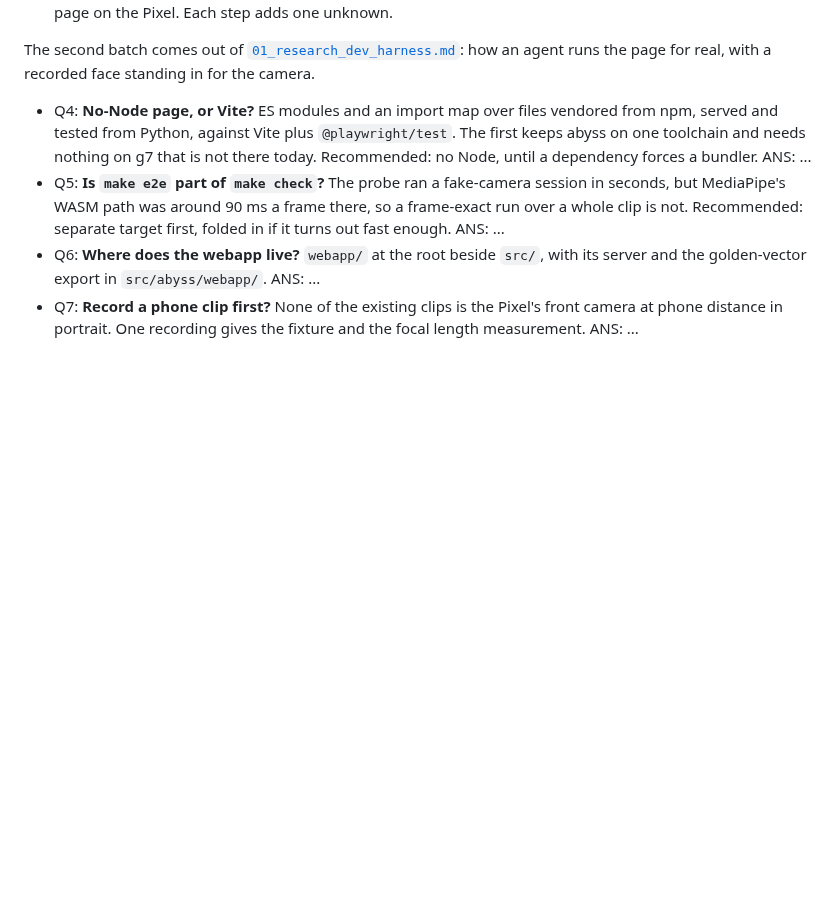
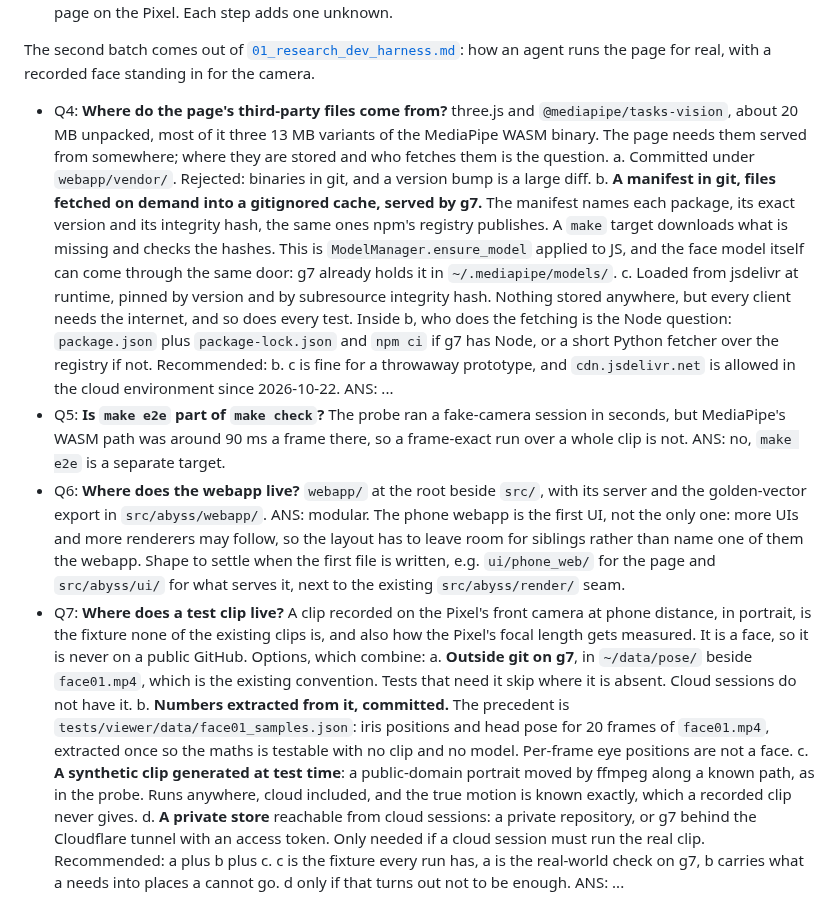
Before and after one commit to Pitrified/abyss, a Markdown page: plans/03_phone_webapp/00_start.md, the part around the change. Drawn GitHub-style; blank space fills up the shorter version.

Commit message:
plans(03): answer Q5 and Q6, lay out the options for Q4 and Q7
Q5: make e2e is a separate target, not part of make check.
Q6: modular, since more UIs and renderers may follow; the research
layout now uses placeholder names under ui/ rather than one webapp/.

Q4 (where third-party JS comes from) and Q7 (where a private test clip
lives) stay open, with the options spelled out: a manifest in git and a
fetched, gitignored cache served by g7, after the ModelManager pattern;
and for clips, g7's data folder plus committed extracted numbers, after
face01_samples.json, plus a synthetic clip generated at test time.

Co-Authored-By: Claude Opus 5.5 <noreply@anthropic.com>
Claude-Session: https://claude.ai/code/session_01L9xAr46SGjHFfP4SkGZCnx

```diff
--- a/plans/03_phone_webapp/00_start.md
+++ b/plans/03_phone_webapp/00_start.md
@@ -73,18 +73,44 @@ Numbering is local to this folder.
 The second batch comes out of [`01_research_dev_harness.md`](01_research_dev_harness.md): how an
 agent runs the page for real, with a recorded face standing in for the camera.
 
-- Q4: **No-Node page, or Vite?** ES modules and an import map over files vendored from npm, served
-  and tested from Python, against Vite plus `@playwright/test`. The first keeps abyss on one
-  toolchain and needs nothing on g7 that is not there today.
-  Recommended: no Node, until a dependency forces a bundler.
+- Q4: **Where do the page's third-party files come from?** three.js and `@mediapipe/tasks-vision`,
+  about 20 MB unpacked, most of it three 13 MB variants of the MediaPipe WASM binary. The page needs
+  them served from somewhere; where they are stored and who fetches them is the question.
+  a. Committed under `webapp/vendor/`. Rejected: binaries in git, and a version bump is a large diff.
+  b. **A manifest in git, files fetched on demand into a gitignored cache, served by g7.** The manifest
+     names each package, its exact version and its integrity hash, the same ones npm's registry
+     publishes. A `make` target downloads what is missing and checks the hashes. This is
+     `ModelManager.ensure_model` applied to JS, and the face model itself can come through the same
+     door: g7 already holds it in `~/.mediapipe/models/`.
+  c. Loaded from jsdelivr at runtime, pinned by version and by subresource integrity hash.
+     Nothing stored anywhere, but every client needs the internet, and so does every test.
+  Inside b, who does the fetching is the Node question: `package.json` plus `package-lock.json` and
+  `npm ci` if g7 has Node, or a short Python fetcher over the registry if not.
+  Recommended: b. c is fine for a throwaway prototype, and `cdn.jsdelivr.net` is allowed in the cloud
+  environment since 2026-10-22.
   ANS: ...
 - Q5: **Is `make e2e` part of `make check`?** The probe ran a fake-camera session in seconds, but
   MediaPipe's WASM path was around 90 ms a frame there, so a frame-exact run over a whole clip is not.
-  Recommended: separate target first, folded in if it turns out fast enough.
-  ANS: ...
+  ANS: no, `make e2e` is a separate target.
 - Q6: **Where does the webapp live?** `webapp/` at the root beside `src/`, with its server and the
   golden-vector export in `src/abyss/webapp/`.
+  ANS: modular. The phone webapp is the first UI, not the only one: more UIs and more renderers may
+  follow, so the layout has to leave room for siblings rather than name one of them the webapp.
+  Shape to settle when the first file is written, e.g. `ui/phone_web/` for the page and
+  `src/abyss/ui/` for what serves it, next to the existing `src/abyss/render/` seam.
+- Q7: **Where does a test clip live?** A clip recorded on the Pixel's front camera at phone distance,
+  in portrait, is the fixture none of the existing clips is, and also how the Pixel's focal length gets
+  measured. It is a face, so it is never on a public GitHub. Options, which combine:
+  a. **Outside git on g7**, in `~/data/pose/` beside `face01.mp4`, which is the existing convention.
+     Tests that need it skip where it is absent. Cloud sessions do not have it.
+  b. **Numbers extracted from it, committed.** The precedent is `tests/viewer/data/face01_samples.json`:
+     iris positions and head pose for 20 frames of `face01.mp4`, extracted once so the maths is
+     testable with no clip and no model. Per-frame eye positions are not a face.
+  c. **A synthetic clip generated at test time**: a public-domain portrait moved by ffmpeg along a
+     known path, as in the probe. Runs anywhere, cloud included, and the true motion is known
+     exactly, which a recorded clip never gives.
+  d. **A private store** reachable from cloud sessions: a private repository, or g7 behind the
+     Cloudflare tunnel with an access token. Only needed if a cloud session must run the real clip.
+  Recommended: a plus b plus c. c is the fixture every run has, a is the real-world check on g7,
+  b carries what a needs into places a cannot go. d only if that turns out not to be enough.
   ANS: ...
-- Q7: **Record a phone clip first?** None of the existing clips is the Pixel's front camera at phone
-  distance in portrait. One recording gives the fixture and the focal length measurement.
-  ANS: ...
```
Also changed, not shown: plans/03_phone_webapp/01_research_dev_harness.md (+9 -8 lines).
